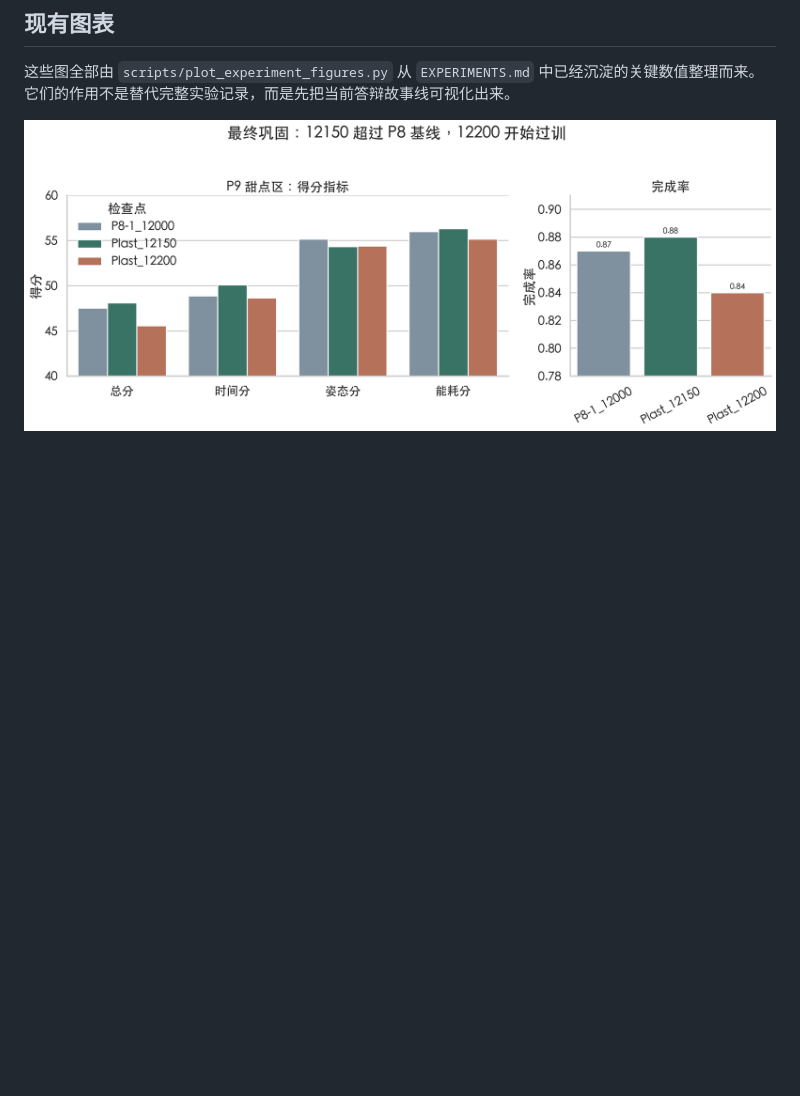
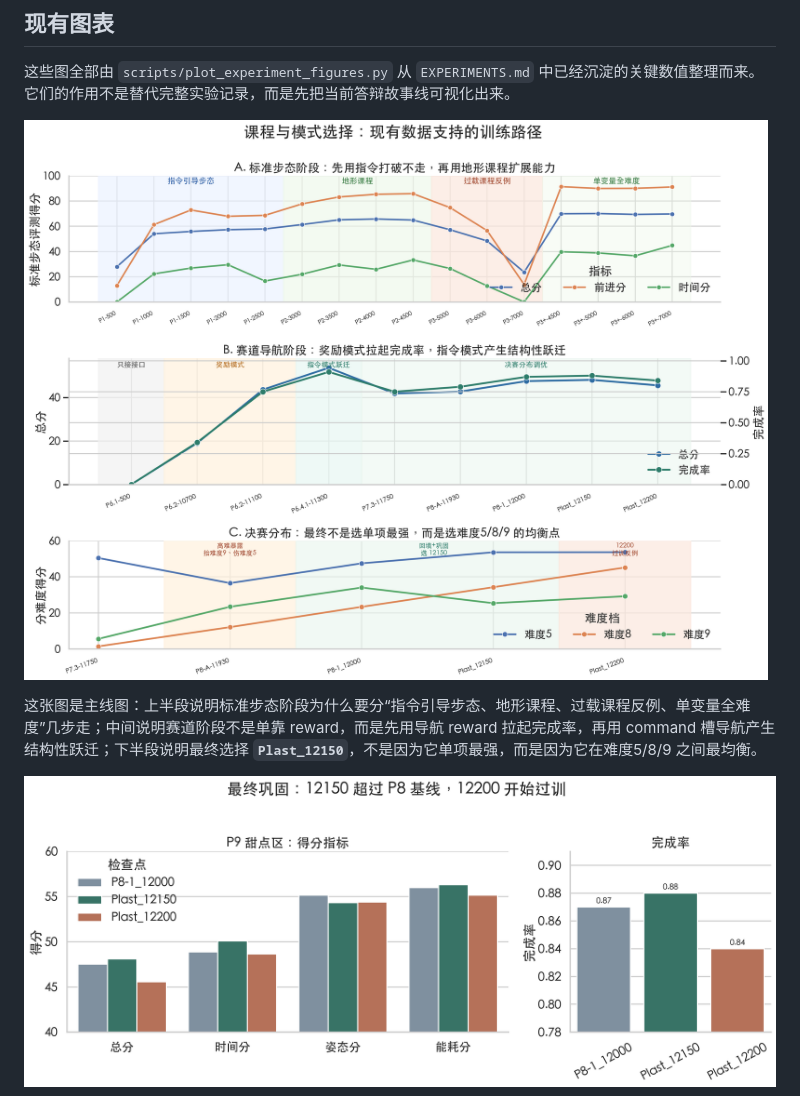
Before and after one commit to SY-Jia06/kaiwu-JLU-QuadrupedTrackNav, a Markdown page: README.md, the part around the change. GitHub-like rendering; pictures changed too: assets/figures/curriculum_modes_data_curve.png (added); blank space fills up the shorter version.

Commit message:
Add data-driven curriculum figure

```diff
--- a/README.md
+++ b/README.md
@@ -23,6 +23,10 @@
 ## 现有图表
 
 这些图全部由 `scripts/plot_experiment_figures.py` 从 `EXPERIMENTS.md` 中已经沉淀的关键数值整理而来。它们的作用不是替代完整实验记录，而是先把当前答辩故事线可视化出来。
+
+![课程与模式选择数据曲线](assets/figures/curriculum_modes_data_curve.png)
+
+这张图是主线图：上半段说明标准步态阶段为什么要分“指令引导步态、地形课程、过载课程反例、单变量全难度”几步走；中间说明赛道阶段不是单靠 reward，而是先用导航 reward 拉起完成率，再用 command 槽导航产生结构性跃迁；下半段说明最终选择 **`Plast_12150`**，不是因为它单项最强，而是因为它在难度5/8/9 之间最均衡。
 
 ![P9 检查点对比](assets/figures/p9_checkpoint_summary.png)
 
```
Also changed, not shown: 1 other file.
